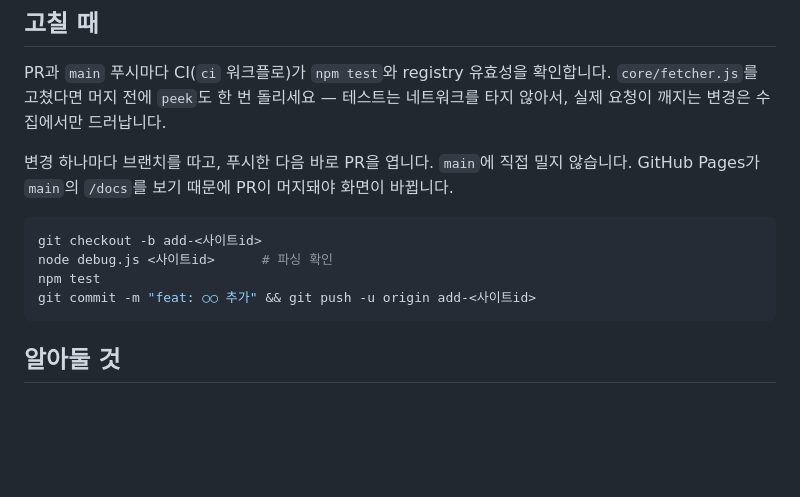
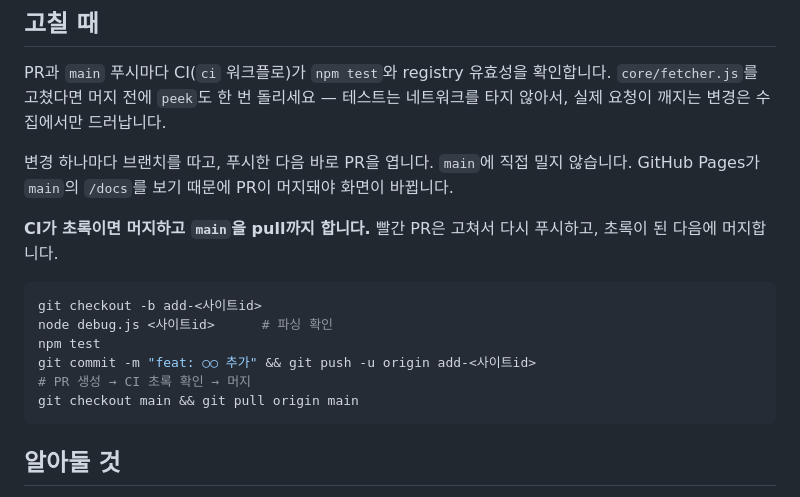
Before and after one commit to kyungsooNa/Fishing, a Markdown page: README.md, the part around the change. Drawn GitHub-style; blank space fills up the shorter version.

````diff
--- a/README.md
+++ b/README.md
@@ -377,11 +377,16 @@ PR과 `main` 푸시마다 CI(`ci` 워크플로)가 `npm test`와 registry 유효
 변경 하나마다 브랜치를 따고, 푸시한 다음 바로 PR을 엽니다. `main`에 직접 밀지 않습니다.
 GitHub Pages가 `main`의 `/docs`를 보기 때문에 PR이 머지돼야 화면이 바뀝니다.
 
+**CI가 초록이면 머지하고 `main`을 pull까지 합니다.** 빨간 PR은 고쳐서 다시 푸시하고,
+초록이 된 다음에 머지합니다.
+
 ```bash
 git checkout -b add-<사이트id>
 node debug.js <사이트id>      # 파싱 확인
 npm test
 git commit -m "feat: ○○ 추가" && git push -u origin add-<사이트id>
+# PR 생성 → CI 초록 확인 → 머지
+git checkout main && git pull origin main
 ```
 
 ## 알아둘 것
````
Also changed, not shown: CLAUDE.md (+14 -0 lines).
